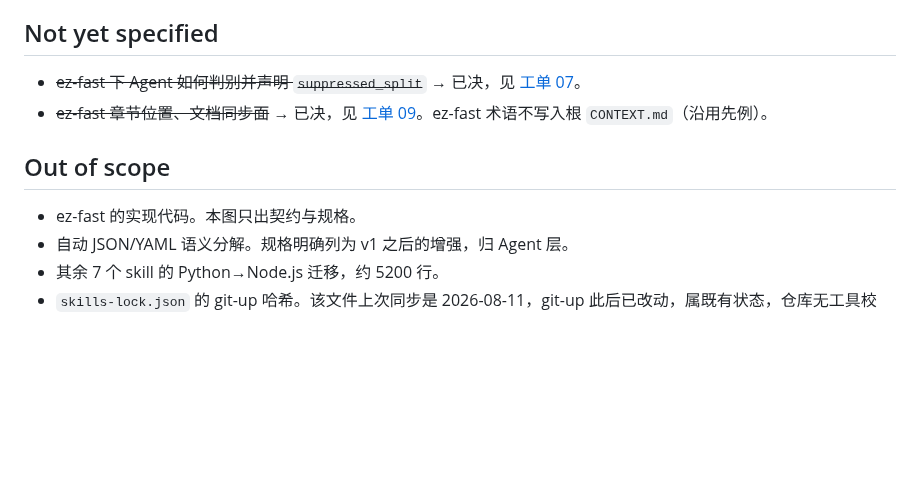
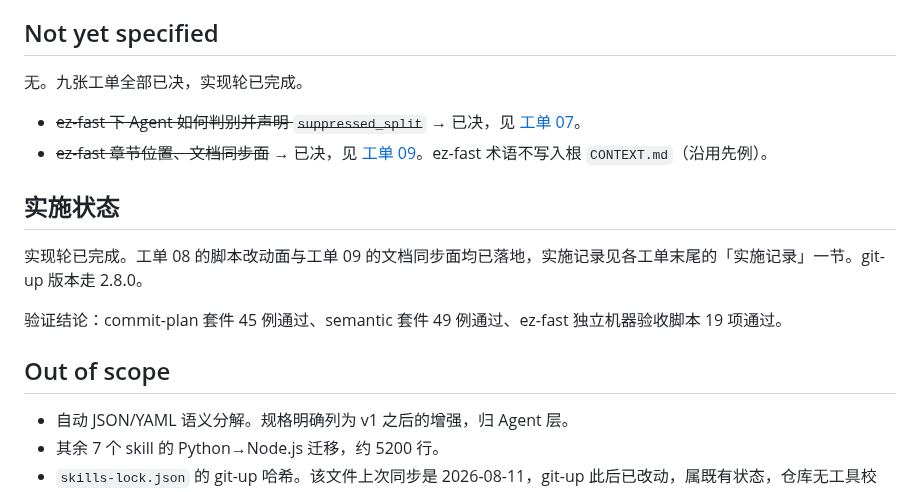
Before and after one commit to ccwq/ccwq-skill-list, a Markdown page: .scratch/git-up-ez-fast/map.md, the part around the change. Drawn GitHub-style; blank space fills up the shorter version.

Commit message:
docs(spec): 📝记录 ez-fast 实现轮的完成状态与实施发现
九张工单全部已决且已实施。工单 08 与 09 各补「实施记录」一节，
总图的「Not yet specified」清空，新增「实施状态」一节记录版本与验证
结论。「Out of scope」移除「ez-fast 的实现代码」一条 —— 该项已由实现
轮完成。

```diff
--- a/.scratch/git-up-ez-fast/map.md
+++ b/.scratch/git-up-ez-fast/map.md
@@ -28,12 +28,19 @@ Label: wayfinder:map
 
 ## Not yet specified
 
+无。九张工单全部已决，实现轮已完成。
+
 - ~~ez-fast 下 Agent 如何判别并声明 `suppressed_split`~~ → 已决，见 [工单 07](issues/07-suppressed-split-detection.md)。
 - ~~ez-fast 章节位置、文档同步面~~ → 已决，见 [工单 09](issues/09-doc-sync-surface.md)。ez-fast 术语不写入根 `CONTEXT.md`（沿用先例）。
 
+## 实施状态
+
+实现轮已完成。工单 08 的脚本改动面与工单 09 的文档同步面均已落地，实施记录见各工单末尾的「实施记录」一节。git-up 版本走 2.8.0。
+
+验证结论：commit-plan 套件 45 例通过、semantic 套件 49 例通过、ez-fast 独立机器验收脚本 19 项通过。
+
 ## Out of scope
 
-- ez-fast 的实现代码。本图只出契约与规格。
 - 自动 JSON/YAML 语义分解。规格明确列为 v1 之后的增强，归 Agent 层。
 - 其余 7 个 skill 的 Python→Node.js 迁移，约 5200 行。
 - `skills-lock.json` 的 git-up 哈希。该文件上次同步是 2026-08-11，git-up 此后已改动，属既有状态，仓库无工具校验。
```
Also changed, not shown: 2 other files.
